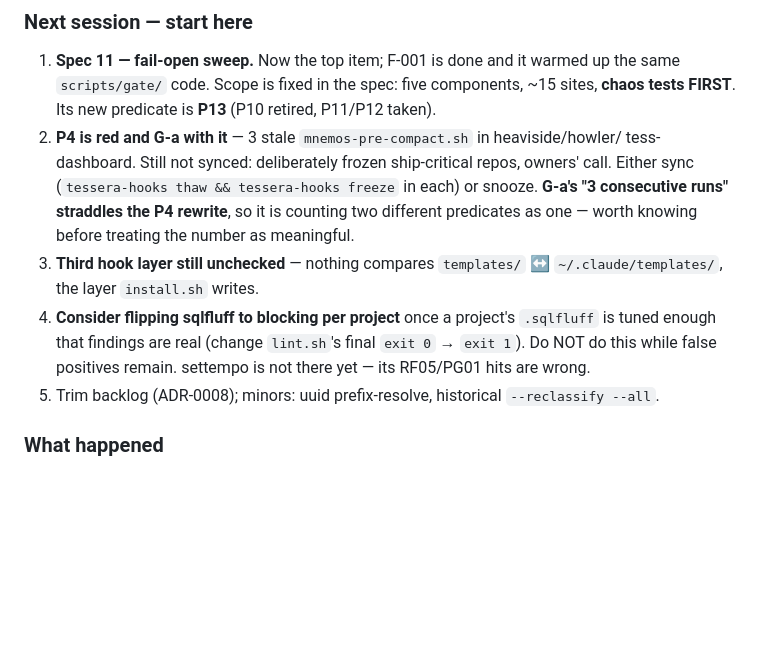
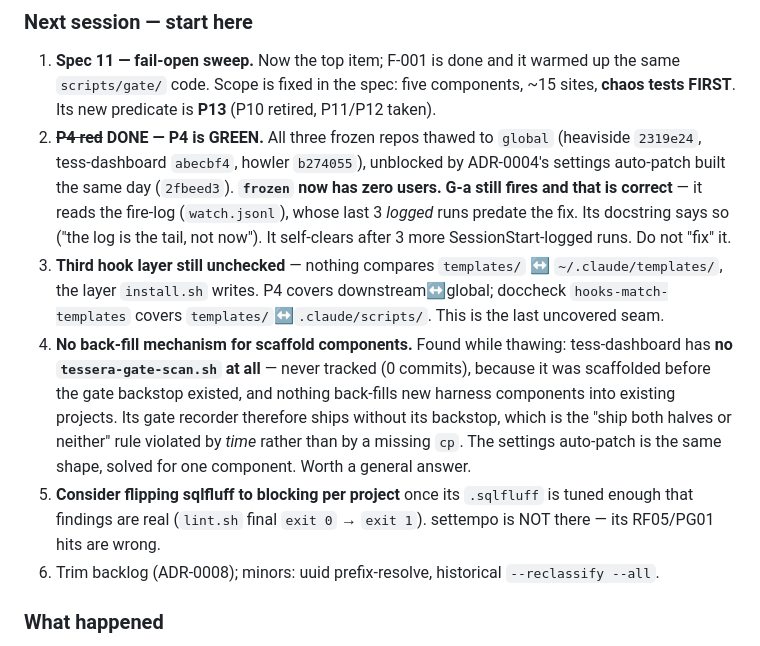
Before and after one commit to lciacci/tessera, a Markdown page: _project_specs/todos/active.md, the part around the change. Rendered like a GitHub page; blank space fills up the shorter version.

Commit message:
docs(handoff): P4 green, frozen has zero users, scaffold back-fill gap
All three frozen repos thawed; ADR-0004's settings auto-patch built and F-003
closed. Records that G-a still firing is correct (it reads the fire-log tail,
not current state) so the next session does not try to 'fix' it.

New open item: no mechanism back-fills scaffold components into existing
projects. tess-dashboard has no tessera-gate-scan.sh at all — never tracked,
scaffolded before the backstop existed. Ship-both-halves violated by time
rather than by a missing cp; the settings auto-patch solved that shape for
exactly one component.

Co-Authored-By: Claude Opus 4.8 <noreply@anthropic.com>

```diff
--- a/_project_specs/todos/active.md
+++ b/_project_specs/todos/active.md
@@ -21,17 +21,25 @@ Newest section carries it; doccheck `handoff-heading-is-current` guards the orde
 1. **Spec 11 — fail-open sweep.** Now the top item; F-001 is done and it warmed up the same
    `scripts/gate/` code. Scope is fixed in the spec: five components, ~15 sites, **chaos tests
    FIRST**. Its new predicate is **P13** (P10 retired, P11/P12 taken).
-2. **P4 is red and G-a with it** — 3 stale `mnemos-pre-compact.sh` in heaviside/howler/
-   tess-dashboard. Still not synced: deliberately frozen ship-critical repos, owners' call.
-   Either sync (`tessera-hooks thaw && tessera-hooks freeze` in each) or snooze. **G-a's "3
-   consecutive runs" straddles the P4 rewrite**, so it is counting two different predicates
-   as one — worth knowing before treating the number as meaningful.
+2. ~~**P4 red**~~ **DONE — P4 is GREEN.** All three frozen repos thawed to `global`
+   (heaviside `2319e24`, tess-dashboard `abecbf4`, howler `b274055`), unblocked by ADR-0004's
+   settings auto-patch built the same day (`2fbeed3`). **`frozen` now has zero users.**
+   **G-a still fires and that is correct** — it reads the fire-log (`watch.jsonl`), whose last
+   3 *logged* runs predate the fix. Its docstring says so ("the log is the tail, not now"). It
+   self-clears after 3 more SessionStart-logged runs. Do not "fix" it.
 3. **Third hook layer still unchecked** — nothing compares `templates/` ↔ `~/.claude/templates/`,
-   the layer `install.sh` writes.
-4. **Consider flipping sqlfluff to blocking per project** once a project's `.sqlfluff` is tuned
-   enough that findings are real (change `lint.sh`'s final `exit 0` → `exit 1`). Do NOT do this
-   while false positives remain. settempo is not there yet — its RF05/PG01 hits are wrong.
-5. Trim backlog (ADR-0008); minors: uuid prefix-resolve, historical `--reclassify --all`.
+   the layer `install.sh` writes. P4 covers downstream↔global; doccheck `hooks-match-templates`
+   covers `templates/`↔`.claude/scripts/`. This is the last uncovered seam.
+4. **No back-fill mechanism for scaffold components.** Found while thawing: tess-dashboard has
+   **no `tessera-gate-scan.sh` at all** — never tracked (0 commits), because it was scaffolded
+   before the gate backstop existed, and nothing back-fills new harness components into existing
+   projects. Its gate recorder therefore ships without its backstop, which is the "ship both
+   halves or neither" rule violated by *time* rather than by a missing `cp`. The settings
+   auto-patch is the same shape, solved for one component. Worth a general answer.
+5. **Consider flipping sqlfluff to blocking per project** once its `.sqlfluff` is tuned enough
+   that findings are real (`lint.sh` final `exit 0` → `exit 1`). settempo is NOT there — its
+   RF05/PG01 hits are wrong.
+6. Trim backlog (ADR-0008); minors: uuid prefix-resolve, historical `--reclassify --all`.
 
 ### What happened
 
```
